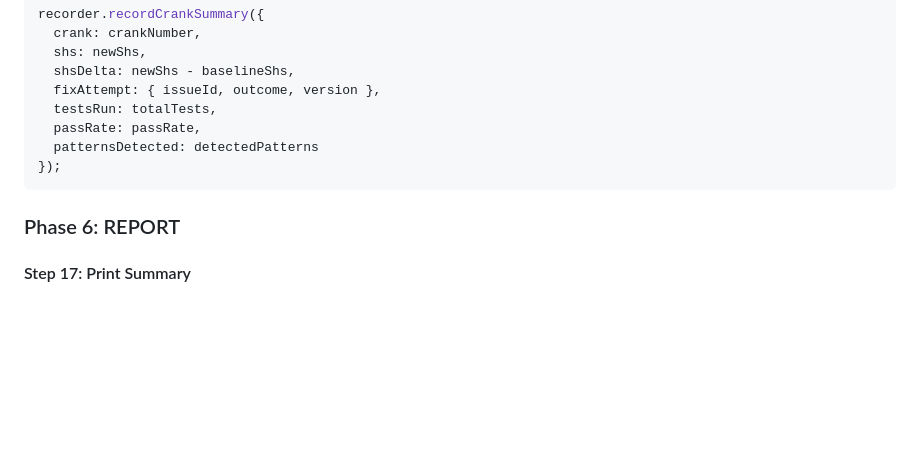
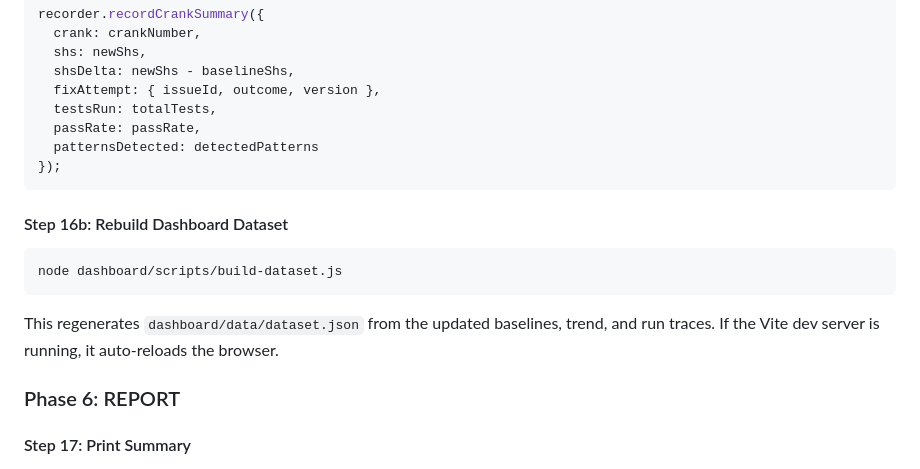
Before and after one commit to lotreace/cdp-skill, a Markdown page: cdp-bench/cdp-bench-eval-skill/SKILL.md, the part around the change. GitHub-like rendering; blank space fills up the shorter version.

Commit message:
fix: add dashboard dataset rebuild step to flywheel RECORD phase
build-dataset.js was never called by the flywheel, leaving the
dashboard stale after each crank. Added Step 16b to ensure
dataset.json is regenerated from updated baselines and traces.

Co-Authored-By: Claude Opus 4.6 <noreply@anthropic.com>

````diff
--- a/cdp-bench/cdp-bench-eval-skill/SKILL.md
+++ b/cdp-bench/cdp-bench-eval-skill/SKILL.md
@@ -294,6 +294,14 @@ recorder.recordCrankSummary({
 });
 ```
 
+#### Step 16b: Rebuild Dashboard Dataset
+
+```bash
+node dashboard/scripts/build-dataset.js
+```
+
+This regenerates `dashboard/data/dataset.json` from the updated baselines, trend, and run traces. If the Vite dev server is running, it auto-reloads the browser.
+
 ### Phase 6: REPORT
 
 #### Step 17: Print Summary
````
